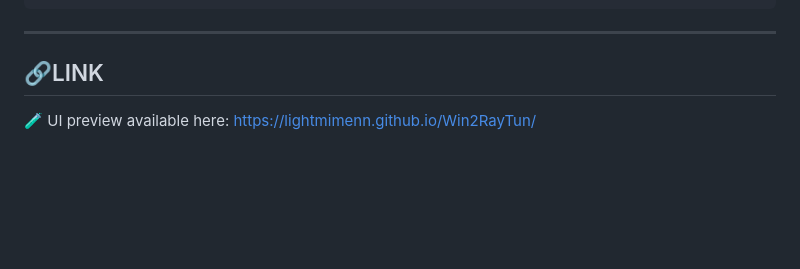
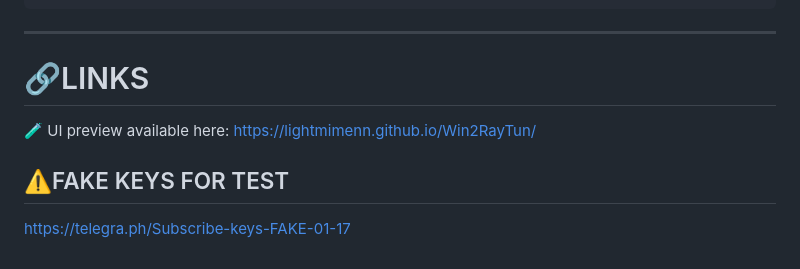
Before and after one commit to lightmimenn/Win2RayTun, a Markdown page: README.md, the part around the change. GitHub-like rendering; blank space fills up the shorter version.

Commit message:
Update README.md
Editing Key Tests

````diff
--- a/README.md
+++ b/README.md
@@ -66,6 +66,9 @@ KEY-YEST - W2RT:eyJ2IjoyLCJ0Ijoic3Vic2NyaXB0aW9uIiwiaWQiOiJzdWJfZDczODU2NWI0NDVm
 ```
 ---
 
-## 🔗LINK
+# 🔗LINKS
 🧪 UI preview available here:
 https://lightmimenn.github.io/Win2RayTun/
+
+## ⚠️FAKE KEYS FOR TEST
+https://telegra.ph/Subscribe-keys-FAKE-01-17
````
